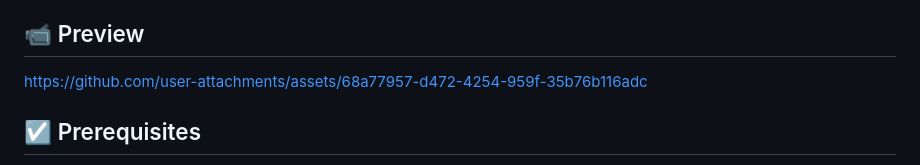
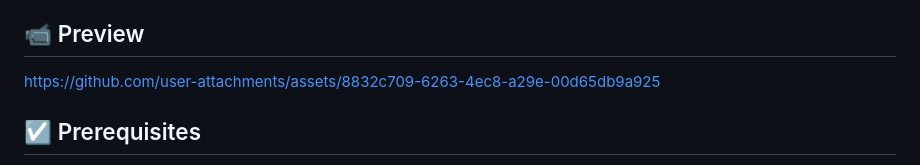
Before and after one commit to daniel-rrapi/heimdall, a Markdown page: README.md, the part around the change. Rendered like a GitHub page.

Commit message:
chore: update preview link in README.md

```diff
--- a/README.md
+++ b/README.md
@@ -21,7 +21,7 @@ vulnerable dependencies, …) rather than being tied to any one framework.
 
 ## 📹 Preview
 
-https://github.com/user-attachments/assets/68a77957-d472-4254-959f-35b76b116adc
+https://github.com/user-attachments/assets/8832c709-6263-4ec8-a29e-00d65db9a925
 
 ## ☑️ Prerequisites
 
```
